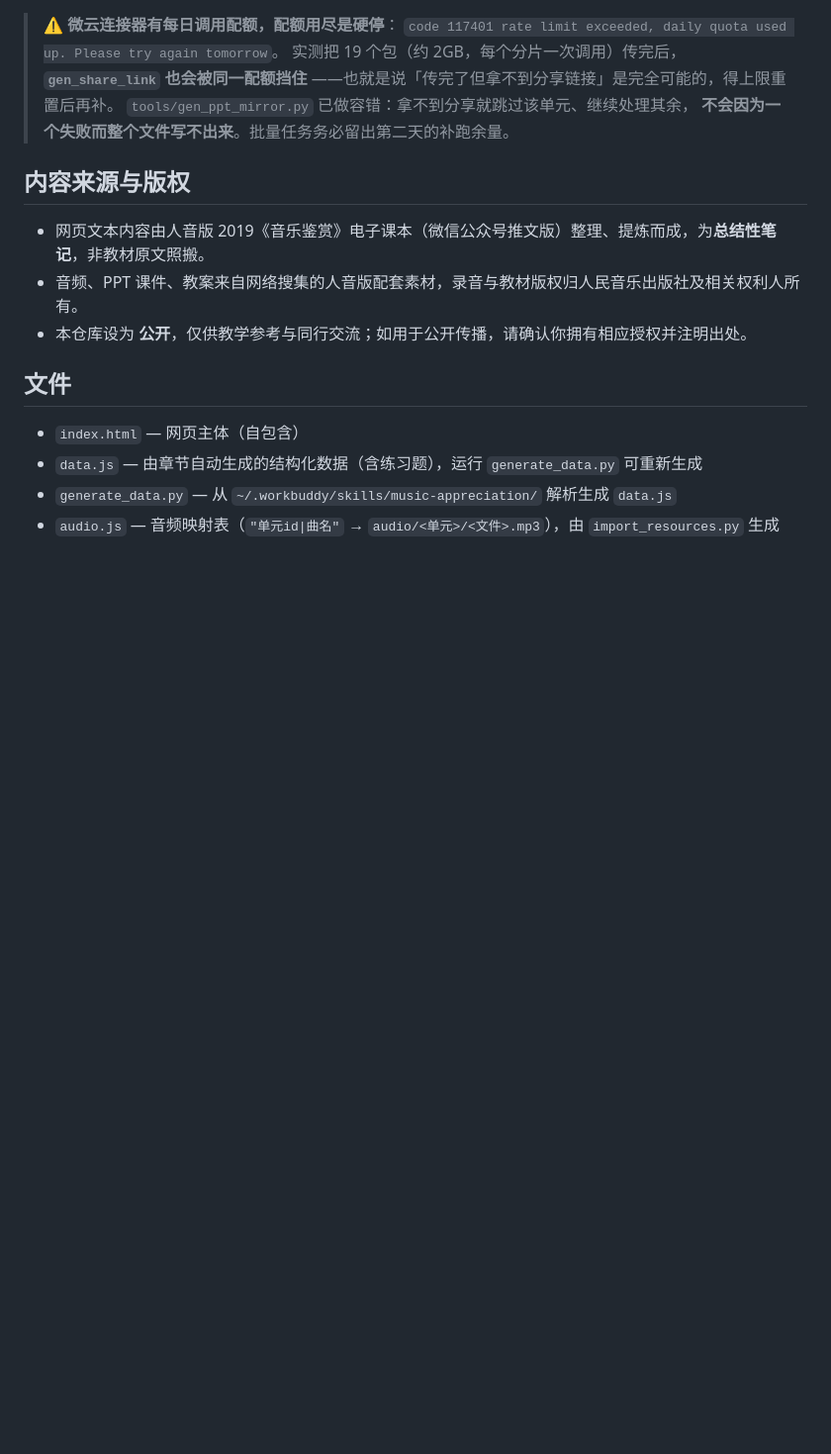
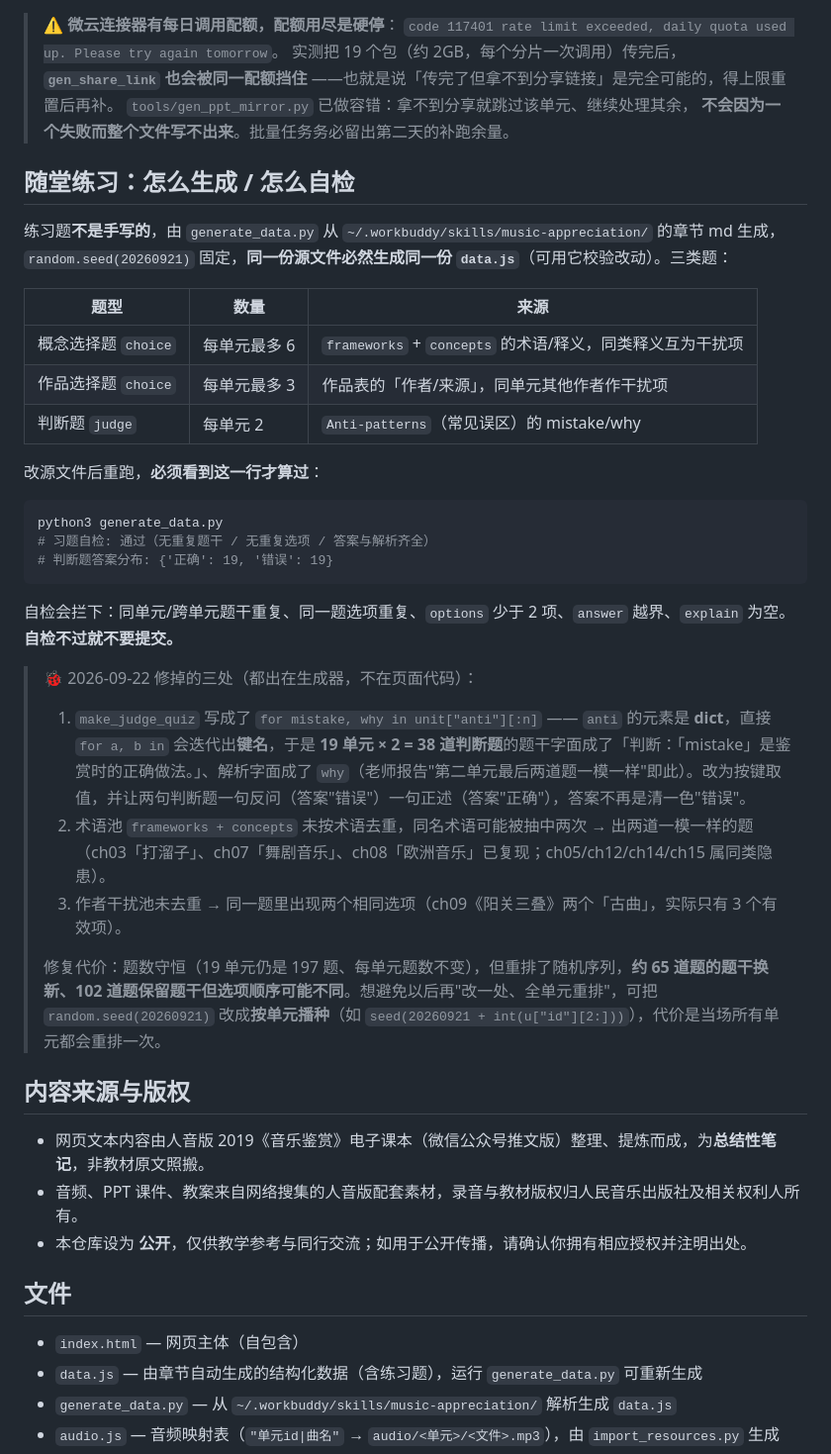
Before and after one commit to liteng0401/music-appreciation-classroom, a Markdown page: README.md, the part around the change. Shown at 99% size. Drawn GitHub-style; blank space fills up the shorter version.

Commit message:
docs: 补记随堂练习的生成方式、自检命令与本次三处缺陷

````diff
--- a/README.md
+++ b/README.md
@@ -85,6 +85,33 @@ python3 tools/gen_ppt_mirror.py           # 建分享链接 → ppt_mirror.js（
 > `tools/gen_ppt_mirror.py` 已做容错：拿不到分享就跳过该单元、继续处理其余，
 > **不会因为一个失败而整个文件写不出来**。批量任务务必留出第二天的补跑余量。
 
+
+## 随堂练习：怎么生成 / 怎么自检
+
+练习题**不是手写的**，由 `generate_data.py` 从 `~/.workbuddy/skills/music-appreciation/` 的章节 md 生成，`random.seed(20260921)` 固定，**同一份源文件必然生成同一份 `data.js`**（可用它校验改动）。三类题：
+
+| 题型 | 数量 | 来源 |
+|---|---|---|
+| 概念选择题 `choice` | 每单元最多 6 | `frameworks` + `concepts` 的术语/释义，同类释义互为干扰项 |
+| 作品选择题 `choice` | 每单元最多 3 | 作品表的「作者/来源」，同单元其他作者作干扰项 |
+| 判断题 `judge` | 每单元 2 | `Anti-patterns`（常见误区）的 mistake/why |
+
+改源文件后重跑，**必须看到这一行才算过**：
+
+```bash
+python3 generate_data.py
+# 习题自检: 通过（无重复题干 / 无重复选项 / 答案与解析齐全）
+# 判断题答案分布: {'正确': 19, '错误': 19}
+```
+
+自检会拦下：同单元/跨单元题干重复、同一题选项重复、`options` 少于 2 项、`answer` 越界、`explain` 为空。**自检不过就不要提交。**
+
+> 🐞 2026-09-22 修掉的三处（都出在生成器，不在页面代码）：
+> 1. `make_judge_quiz` 写成了 `for mistake, why in unit["anti"][:n]` —— `anti` 的元素是 **dict**，直接 `for a, b in` 会迭代出**键名**，于是 **19 单元 × 2 = 38 道判断题**的题干字面成了「判断：「mistake」是鉴赏时的正确做法。」、解析字面成了 `why`（老师报告"第二单元最后两道题一模一样"即此）。改为按键取值，并让两句判断题一句反问（答案"错误"）一句正述（答案"正确"），答案不再是清一色"错误"。
+> 2. 术语池 `frameworks + concepts` 未按术语去重，同名术语可能被抽中两次 → 出两道一模一样的题（ch03「打溜子」、ch07「舞剧音乐」、ch08「欧洲音乐」已复现；ch05/ch12/ch14/ch15 属同类隐患）。
+> 3. 作者干扰池未去重 → 同一题里出现两个相同选项（ch09《阳关三叠》两个「古曲」，实际只有 3 个有效项）。
+>
+> 修复代价：题数守恒（19 单元仍是 197 题、每单元题数不变），但重排了随机序列，**约 65 道题的题干换新、102 道题保留题干但选项顺序可能不同**。想避免以后再"改一处、全单元重排"，可把 `random.seed(20260921)` 改成**按单元播种**（如 `seed(20260921 + int(u["id"][2:]))`），代价是当场所有单元都会重排一次。
 
 ## 内容来源与版权
 - 网页文本内容由人音版 2019《音乐鉴赏》电子课本（微信公众号推文版）整理、提炼而成，为**总结性笔记**，非教材原文照搬。
````
